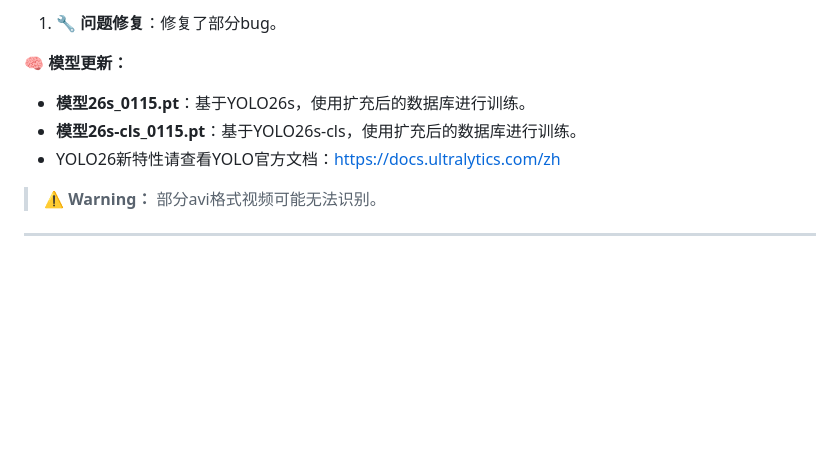
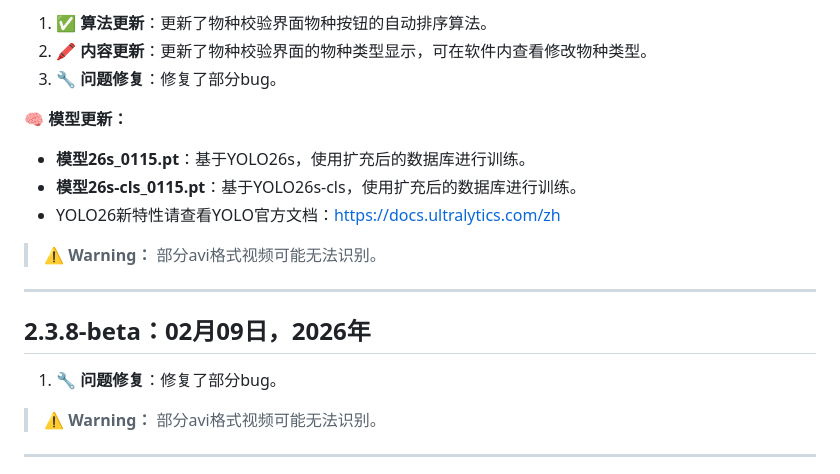
Before and after one commit to wakin721/Neri, a Markdown page: res/demo/README_Update.md, the part around one of its changes. Rendered like a GitHub page; blank space fills up the shorter version.

Commit message:
Update README with Neri 2.3.9-beta changelog

```diff
--- a/res/demo/README_Update.md
+++ b/res/demo/README_Update.md
@@ -6,10 +6,20 @@
 
-1. 🔧 **问题修复**：修复了部分bug。
+1. ✅ **算法更新**：更新了物种校验界面物种按钮的自动排序算法。
+2. 🖍️ **内容更新**：更新了物种校验界面的物种类型显示，可在软件内查看修改物种类型。
+3. 🔧 **问题修复**：修复了部分bug。
 
 **🧠 模型更新：**
 * **模型26s_0115.pt**：基于YOLO26s，使用扩充后的数据库进行训练。
 * **模型26s-cls_0115.pt**：基于YOLO26s-cls，使用扩充后的数据库进行训练。
 * YOLO26新特性请查看YOLO官方文档：https://docs.ultralytics.com/zh
+
+> **⚠️ Warning：** 部分avi格式视频可能无法识别。
+
+---
+
+## 2.3.8-beta：02月09日，2026年
+
+1. 🔧 **问题修复**：修复了部分bug。
 
 > **⚠️ Warning：** 部分avi格式视频可能无法识别。
 
```
Also changed, not shown: other parts of res/demo/README_Update.md (+1 -1 lines).
